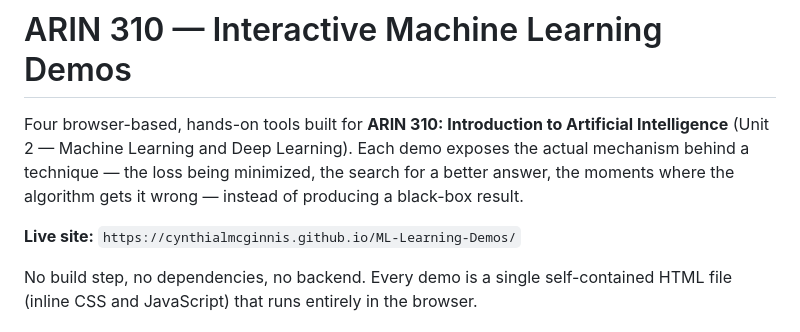
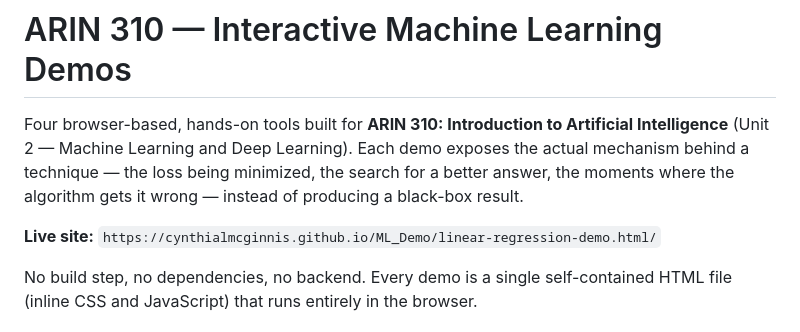
Before and after one commit to cynthialmcginnis/ML_Demo, a Markdown page: README.md, the part around the change. Drawn GitHub-style.

```diff
--- a/README.md
+++ b/README.md
@@ -2,7 +2,7 @@
 
 Four browser-based, hands-on tools built for **ARIN 310: Introduction to Artificial Intelligence** (Unit 2 — Machine Learning and Deep Learning). Each demo exposes the actual mechanism behind a technique — the loss being minimized, the search for a better answer, the moments where the algorithm gets it wrong — instead of producing a black-box result.
 
-**Live site:** `https://cynthialmcginnis.github.io/ML-Learning-Demos/`
+**Live site:** `https://cynthialmcginnis.github.io/ML_Demo/linear-regression-demo.html/`
 
 No build step, no dependencies, no backend. Every demo is a single self-contained HTML file (inline CSS and JavaScript) that runs entirely in the browser.
 
```
